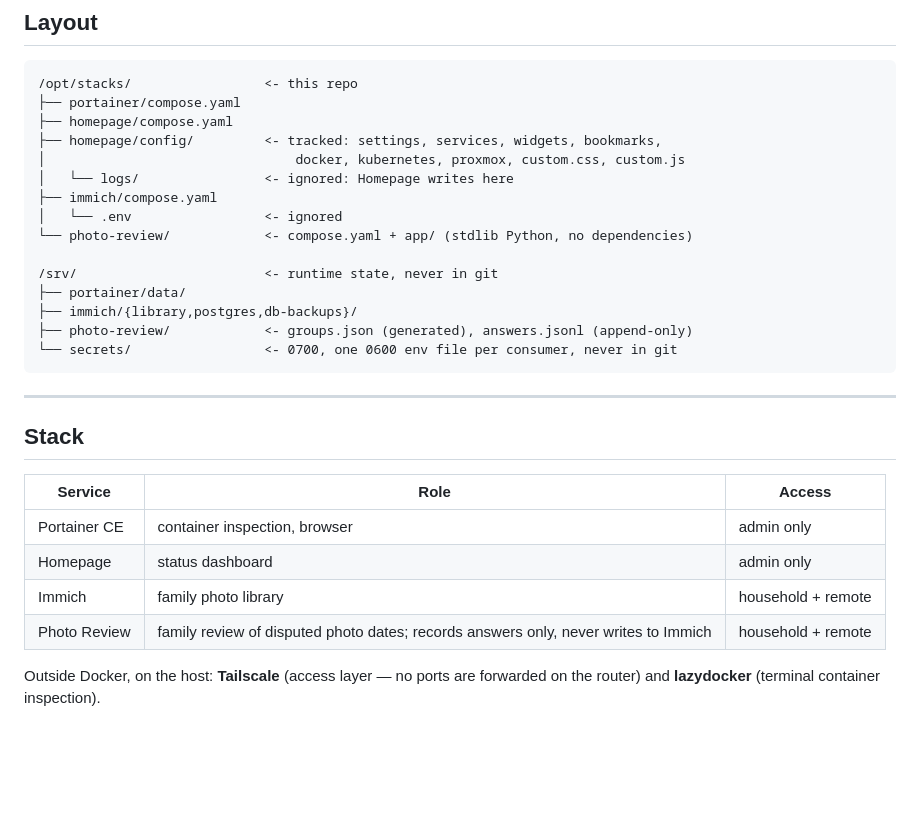
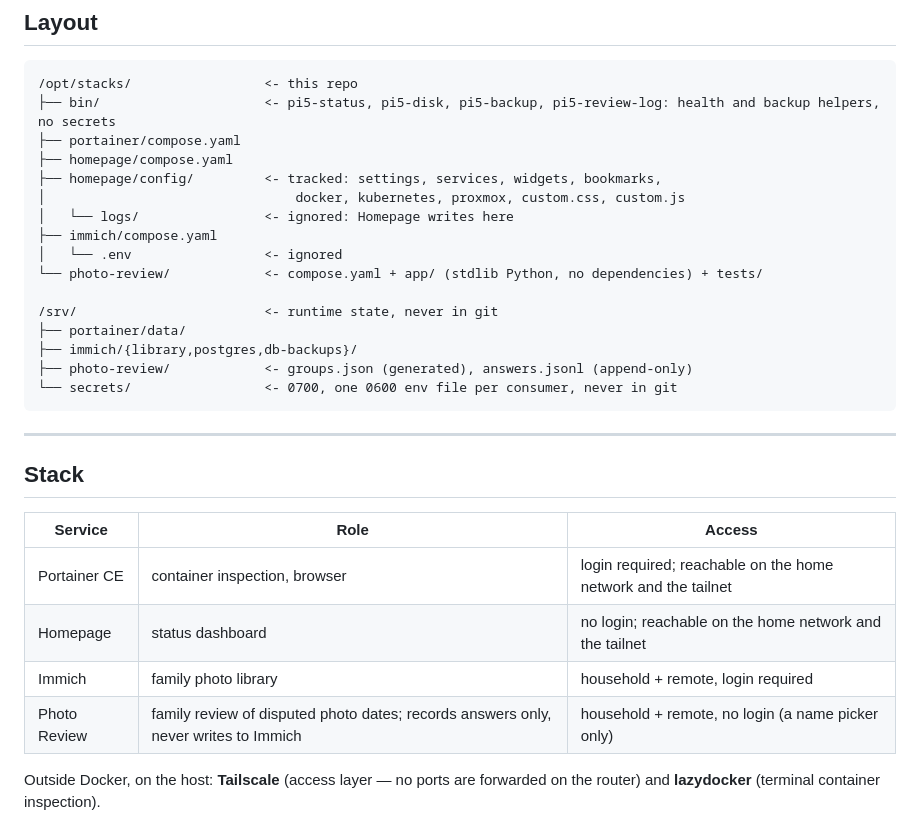
Before and after one commit to hMRZQ21/pi5-homelab, a Markdown page: README.md, the part around the change. Rendered like a GitHub page; blank space fills up the shorter version.

Commit message:
readme: correct the access column and list the bin helpers and tests

````diff
--- a/README.md
+++ b/README.md
@@ -57,6 +57,7 @@ credential rotation, not a `.gitignore` fix.
 
 ```
 /opt/stacks/                 <- this repo
+├── bin/                     <- pi5-status, pi5-disk, pi5-backup, pi5-review-log: health and backup helpers, no secrets
 ├── portainer/compose.yaml
 ├── homepage/compose.yaml
 ├── homepage/config/         <- tracked: settings, services, widgets, bookmarks,
@@ -64,7 +65,7 @@ credential rotation, not a `.gitignore` fix.
 │   └── logs/                <- ignored: Homepage writes here
 ├── immich/compose.yaml
 │   └── .env                 <- ignored
-└── photo-review/            <- compose.yaml + app/ (stdlib Python, no dependencies)
+└── photo-review/            <- compose.yaml + app/ (stdlib Python, no dependencies) + tests/
 
 /srv/                        <- runtime state, never in git
 ├── portainer/data/
@@ -79,10 +80,10 @@ credential rotation, not a `.gitignore` fix.
 
 | Service | Role | Access |
 |---|---|---|
-| Portainer CE | container inspection, browser | admin only |
-| Homepage | status dashboard | admin only |
-| Immich | family photo library | household + remote |
-| Photo Review | family review of disputed photo dates; records answers only, never writes to Immich | household + remote |
+| Portainer CE | container inspection, browser | login required; reachable on the home network and the tailnet |
+| Homepage | status dashboard | no login; reachable on the home network and the tailnet |
+| Immich | family photo library | household + remote, login required |
+| Photo Review | family review of disputed photo dates; records answers only, never writes to Immich | household + remote, no login (a name picker only) |
 
 Outside Docker, on the host: **Tailscale** (access layer — no ports are forwarded
 on the router) and **lazydocker** (terminal container inspection).
````
